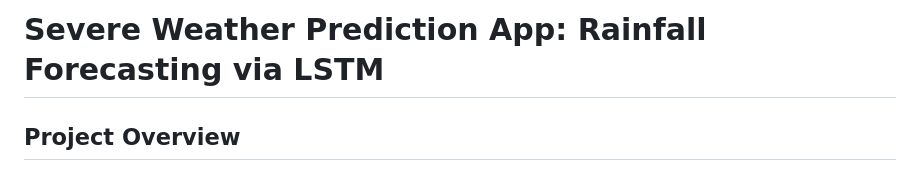
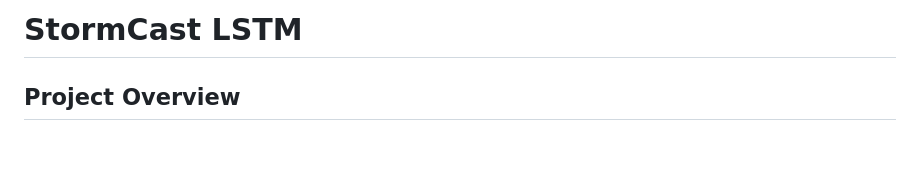
Before and after one commit to RaspyPiano24270/ML-Project, a Markdown page: README.md, the part around the change. Rendered like a GitHub page; blank space fills up the shorter version.

Commit message:
Change project title to 'StormCast LSTM'
Updated project title and clarified focus on storm prediction.

```diff
--- a/README.md
+++ b/README.md
@@ -1,4 +1,4 @@
-# Severe Weather Prediction App: Rainfall Forecasting via LSTM
+# StormCast LSTM
 
 ## Project Overview
 This project develops a deep learning model to provide short-term, accurate predictions of severe weather events, such as rainfall amount or storm intensity, using historical atmospheric data. Accurate near-future forecasts are critical for flash flood warnings and disaster preparedness, improving upon traditional statistical forecasting methods.
```
